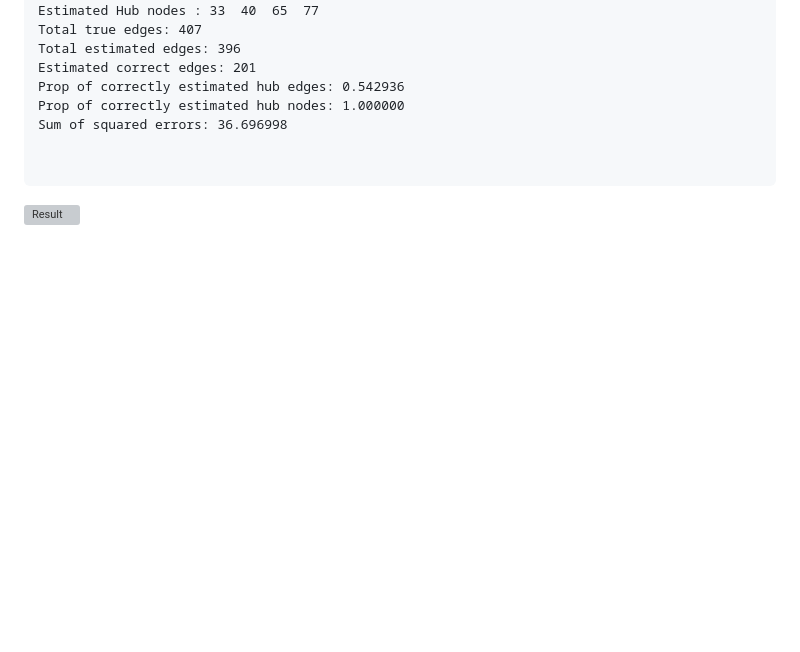
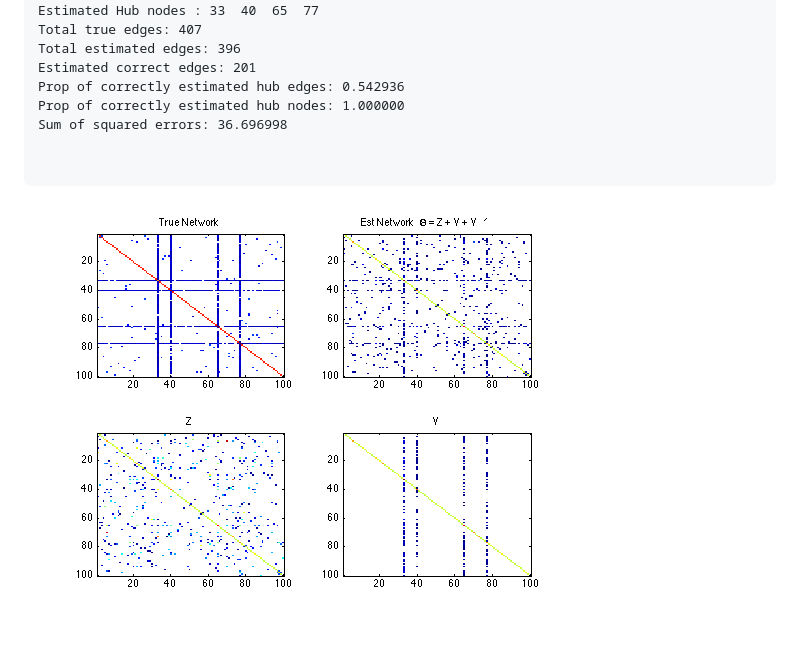
Before and after one commit to harshkn/hub-glasso, a Markdown page: README.md, the part around the change. Rendered like a GitHub page; pictures changed too: result.png (added); blank space fills up the shorter version; grey boxes are pictures that could not be loaded.

Commit message:
updated file format for image

````diff
--- a/README.md
+++ b/README.md
@@ -28,4 +28,4 @@ Sum of squared errors: 36.696998
 
 ```
 
-![Result](result.eps)
+![Result](result.png)
````
